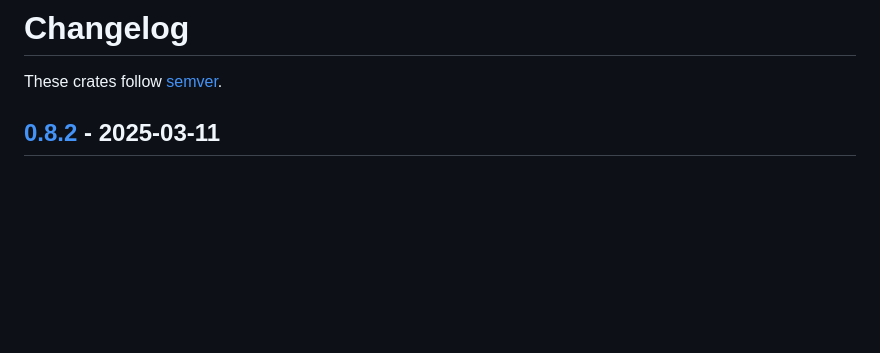
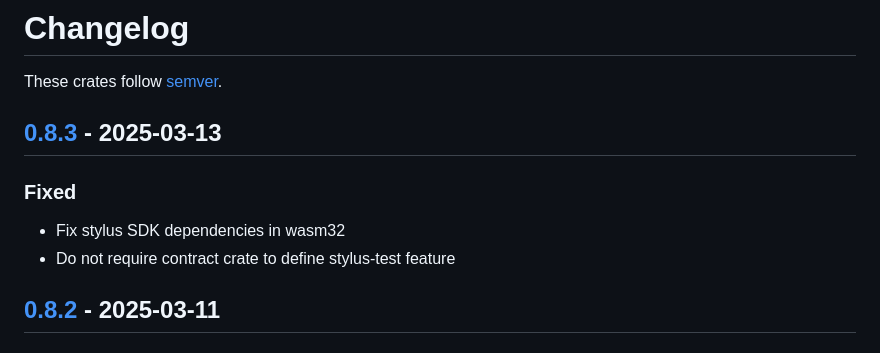
Before and after one commit to OffchainLabs/stylus-sdk-rs, a Markdown page: CHANGELOG.md, the part around the change. Drawn GitHub-style; blank space fills up the shorter version.

```diff
--- a/CHANGELOG.md
+++ b/CHANGELOG.md
@@ -1,6 +1,13 @@
 # Changelog
 
 These crates follow [semver](https://semver.org).
+
+## [0.8.3](https://github.com/OffchainLabs/stylus-sdk-rs/releases/tag/v0.8.2) - 2025-03-13
+
+### Fixed
+
+- Fix stylus SDK dependencies in wasm32
+- Do not require contract crate to define stylus-test feature
 
 ## [0.8.2](https://github.com/OffchainLabs/stylus-sdk-rs/releases/tag/v0.8.2) - 2025-03-11
 
```
